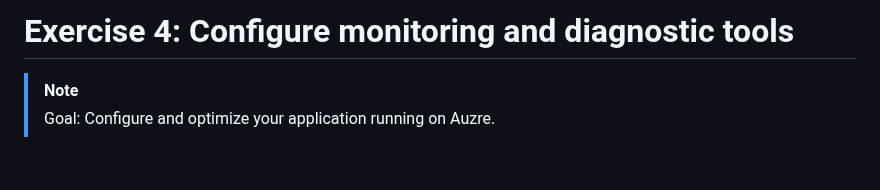
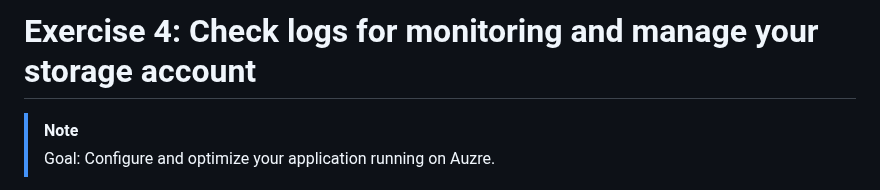
Before and after one commit to microsoft/build25-LAB309, a Markdown page: Lab-Instructions/Exercise-4.md, the part around the change. Rendered like a GitHub page; blank space fills up the shorter version.

```diff
--- a/Lab-Instructions/Exercise-4.md
+++ b/Lab-Instructions/Exercise-4.md
@@ -1,4 +1,4 @@
-# Exercise 4: Configure monitoring and diagnostic tools
+# Exercise 4: Check logs for monitoring and manage your storage account
 
 > [!Note]
 > Goal: Configure and optimize your application running on Auzre.
```
